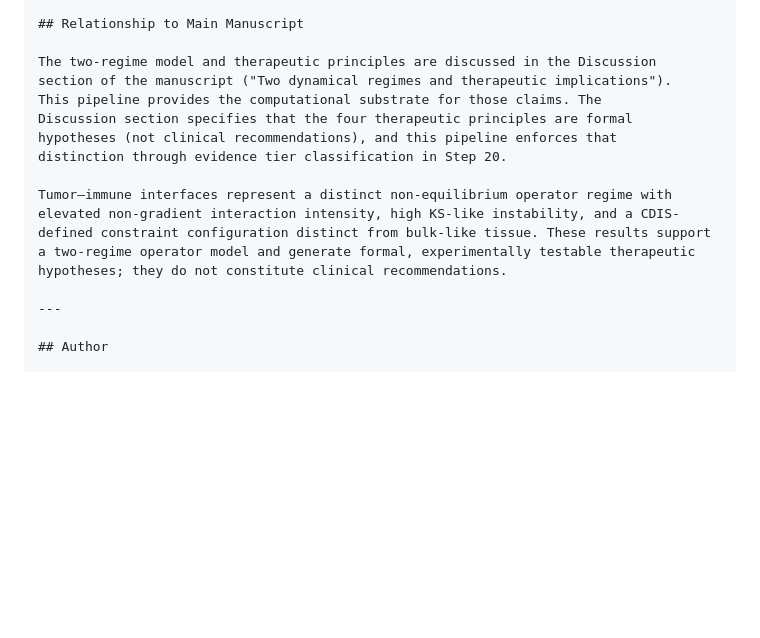
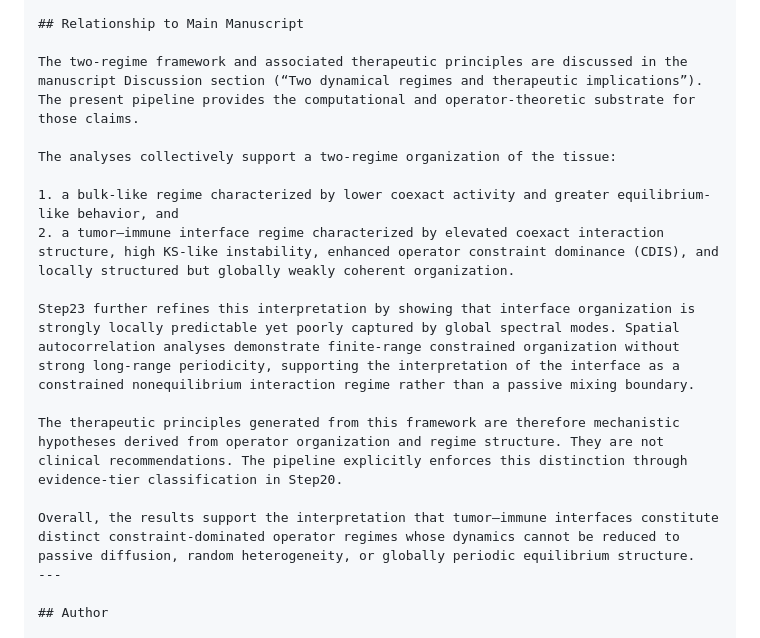
Before and after one commit to Anas-Enoch/Hodge_Laplacian_GNN, a Markdown page: README_Interface_Regime_Pipeline.md, the part around one of its changes. GitHub-like rendering; blank space fills up the shorter version.

```diff
--- a/README_Interface_Regime_Pipeline.md
+++ b/README_Interface_Regime_Pipeline.md
@@ -390,15 +464,18 @@ core two-regime evidence (Steps 17–19) and labeled as exploratory.
 
 ## Relationship to Main Manuscript
 
-The two-regime model and therapeutic principles are discussed in the Discussion
-section of the manuscript ("Two dynamical regimes and therapeutic implications").
-This pipeline provides the computational substrate for those claims. The
-Discussion section specifies that the four therapeutic principles are formal
-hypotheses (not clinical recommendations), and this pipeline enforces that
-distinction through evidence tier classification in Step 20.
+The two-regime framework and associated therapeutic principles are discussed in the manuscript Discussion section (“Two dynamical regimes and therapeutic implications”). The present pipeline provides the computational and operator-theoretic substrate for those claims.
 
-Tumor–immune interfaces represent a distinct non-equilibrium operator regime with elevated non-gradient interaction intensity, high KS-like instability, and a CDIS-defined constraint configuration distinct from bulk-like tissue. These results support a two-regime operator model and generate formal, experimentally testable therapeutic hypotheses; they do not constitute clinical recommendations.
+The analyses collectively support a two-regime organization of the tissue:
 
+1. a bulk-like regime characterized by lower coexact activity and greater equilibrium-like behavior, and
+2. a tumor–immune interface regime characterized by elevated coexact interaction structure, high KS-like instability, enhanced operator constraint dominance (CDIS), and locally structured but globally weakly coherent organization.
+
+Step23 further refines this interpretation by showing that interface organization is strongly locally predictable yet poorly captured by global spectral modes. Spatial autocorrelation analyses demonstrate finite-range constrained organization without strong long-range periodicity, supporting the interpretation of the interface as a constrained nonequilibrium interaction regime rather than a passive mixing boundary.
+
+The therapeutic principles generated from this framework are therefore mechanistic hypotheses derived from operator organization and regime structure. They are not clinical recommendations. The pipeline explicitly enforces this distinction through evidence-tier classification in Step20.
+
+Overall, the results support the interpretation that tumor–immune interfaces constitute distinct constraint-dominated operator regimes whose dynamics cannot be reduced to passive diffusion, random heterogeneity, or globally periodic equilibrium structure.
 ---
 
 ## Author
```
Also changed, not shown: other parts of README_Interface_Regime_Pipeline.md (+74 -0 lines).
